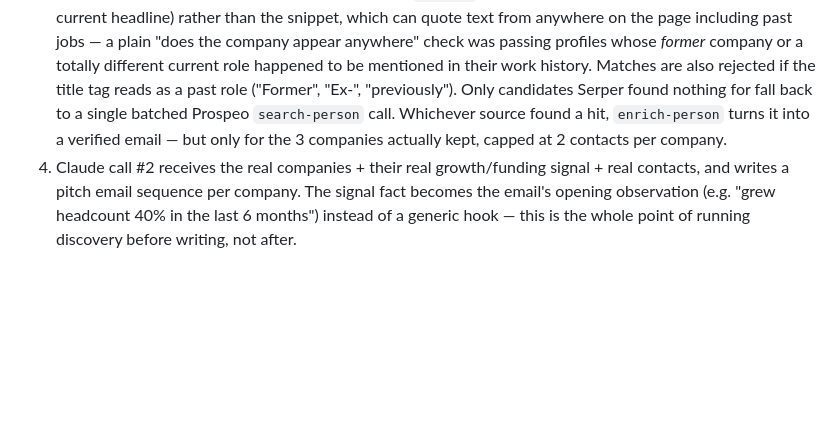
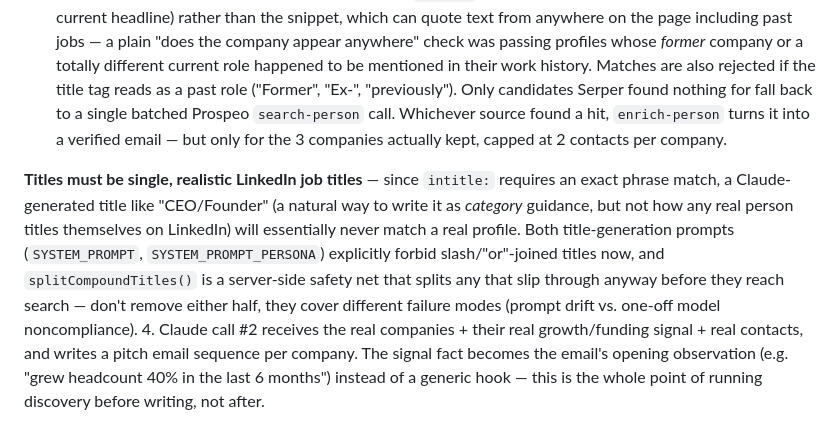
Before and after one commit to adamimranza-spec/sidedoor, a Markdown page: CLAUDE.md, the part around the change. GitHub-like rendering; blank space fills up the shorter version.

Commit message:
Document the compound-title search bug and fix in CLAUDE.md

```diff
--- a/CLAUDE.md
+++ b/CLAUDE.md
@@ -68,6 +68,8 @@ Company discovery (`search-company`) runs on Prospeo. Person-finding is Serper-f
 1. Claude call #1 reads the CV and returns a persona summary, 2-3 target industries (constrained to Prospeo's `company_industry` enum — see `INDUSTRY_ENUM` in `api/generate.js`), and target decision-maker titles.
 2. `search-company` filters on those industries, a `company_headcount_range` cap of roughly 10-500 employees (`REALISTIC_HEADCOUNT_RANGES` in `api/generate.js`), an optional `company_location_search` filter if the user picked a target country in the UI, plus a real growth signal — `company_headcount_growth` (% over 6 months) primarily, falling back to `company_funding` (raised within the last year) if the growth filter returns nothing. Returns a pool of up to 10 candidates, not just 3 — company selection needs room to choose from (see next step).
 3. `selectCompaniesWithContacts` (in `api/generate.js`) picks the final 3 from that pool of 10, preferring candidates a real person can actually be found at — a suggested company nobody can be found at isn't a usable suggestion. **Serper runs first, in parallel, for every candidate** — `searchPersonViaSerper` searches Google with `site:linkedin.com/in intitle:"{title}" intitle:"{company}"`. The `intitle:` operator and the verification in code both check LinkedIn's page `<title>` specifically (auto-generated from the person's current headline) rather than the snippet, which can quote text from anywhere on the page including past jobs — a plain "does the company appear anywhere" check was passing profiles whose *former* company or a totally different current role happened to be mentioned in their work history. Matches are also rejected if the title tag reads as a past role ("Former", "Ex-", "previously"). Only candidates Serper found nothing for fall back to a single batched Prospeo `search-person` call. Whichever source found a hit, `enrich-person` turns it into a verified email — but only for the 3 companies actually kept, capped at 2 contacts per company.
+
+**Titles must be single, realistic LinkedIn job titles** — since `intitle:` requires an exact phrase match, a Claude-generated title like "CEO/Founder" (a natural way to write it as *category* guidance, but not how any real person titles themselves on LinkedIn) will essentially never match a real profile. Both title-generation prompts (`SYSTEM_PROMPT`, `SYSTEM_PROMPT_PERSONA`) explicitly forbid slash/"or"-joined titles now, and `splitCompoundTitles()` is a server-side safety net that splits any that slip through anyway before they reach search — don't remove either half, they cover different failure modes (prompt drift vs. one-off model noncompliance).
 4. Claude call #2 receives the real companies + their real growth/funding signal + real contacts, and writes a pitch email sequence per company. The signal fact becomes the email's opening observation (e.g. "grew headcount 40% in the last 6 months") instead of a generic hook — this is the whole point of running discovery before writing, not after.
 
 **Cost guardrail**: discover mode runs 1 `search-company` call (pulling up to 10 candidates), up to 20 `searchPersonViaSerper` calls (10 candidates × up to 2 titles each, in parallel — Serper is cheap enough per-query that this isn't a real cost concern), 1 batched `search-person` Prospeo fallback call for whatever Serper missed, ~6 `enrich-person` calls (3 final companies × 2 contacts), and 2 Claude calls per request.
```
